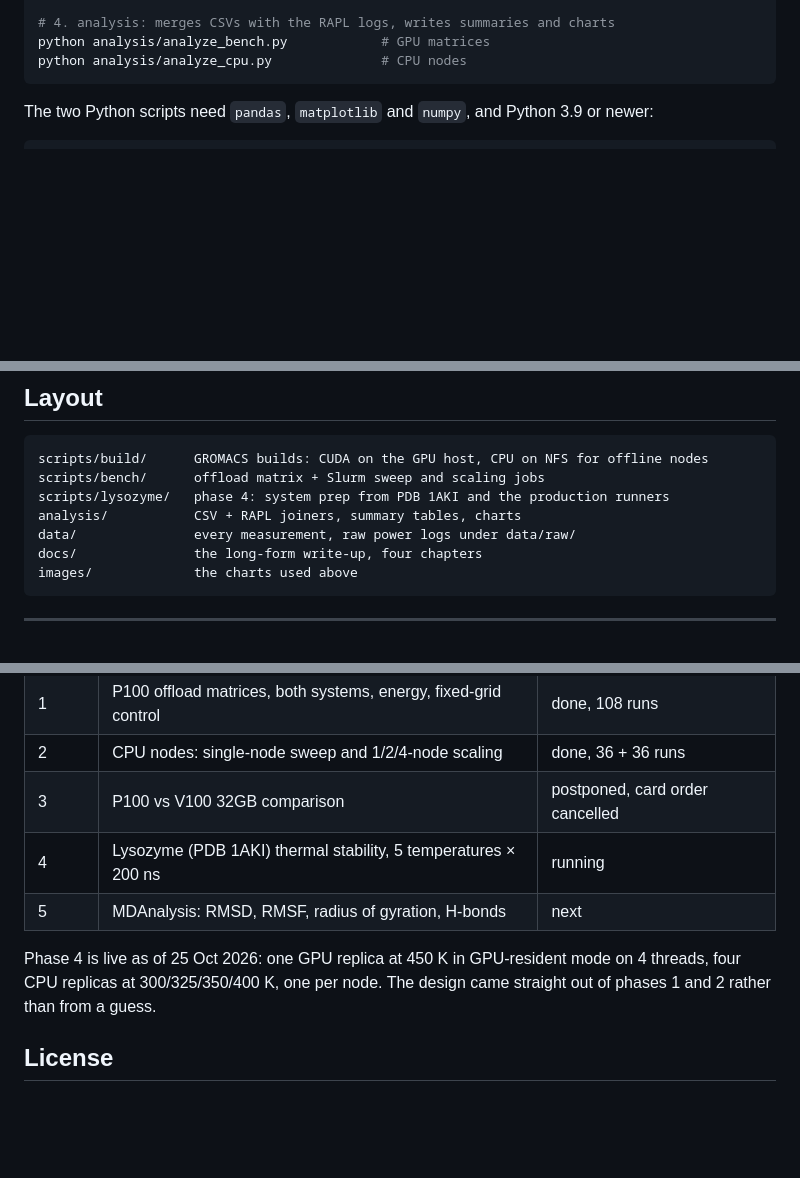
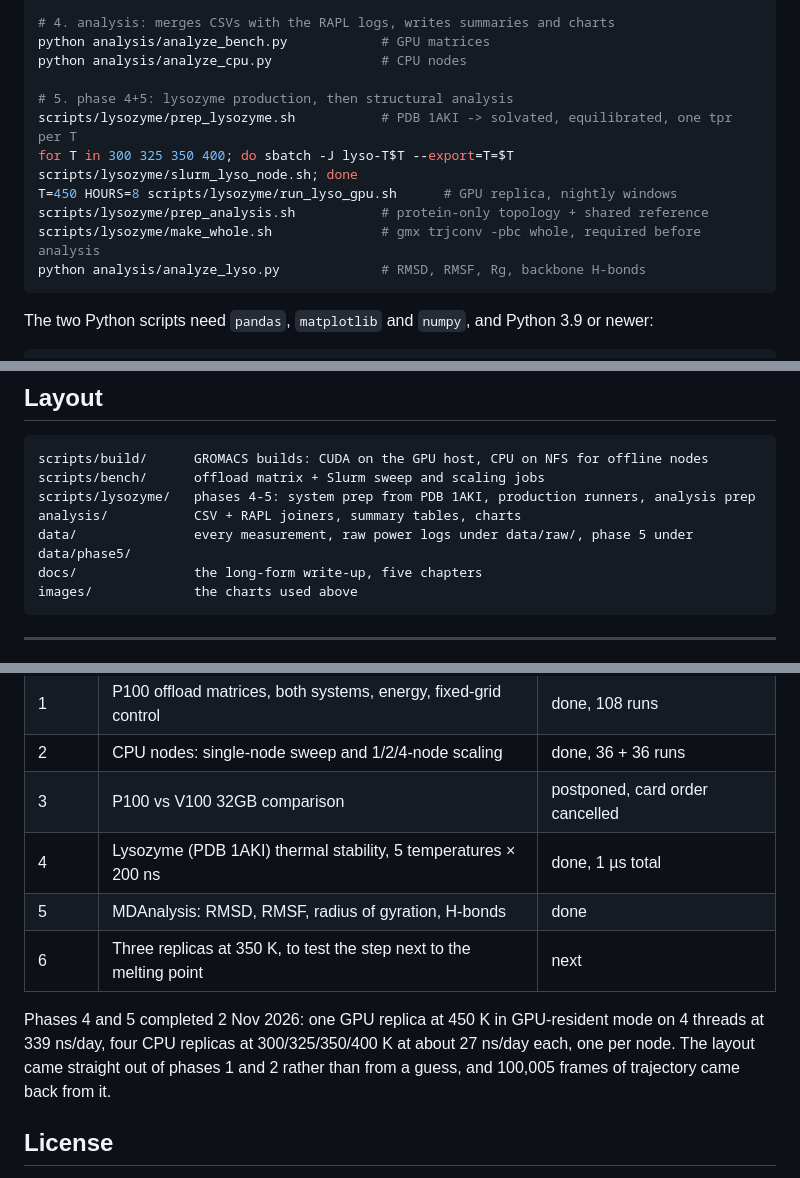
Before and after one commit to maltsev-andrey/gromacs-hpc-cluster, a Markdown page: README.md, 3 parts joined by grey strips. Rendered like a GitHub page; blank space fills up the shorter version.

````diff
--- a/README.md
+++ b/README.md
@@ -119,6 +144,14 @@ for n in 1 2 4; do sbatch -N $n scripts/bench/slurm_scaling.sh; done
 # 4. analysis: merges CSVs with the RAPL logs, writes summaries and charts
 python analysis/analyze_bench.py            # GPU matrices
 python analysis/analyze_cpu.py              # CPU nodes
+
+# 5. phase 4+5: lysozyme production, then structural analysis
+scripts/lysozyme/prep_lysozyme.sh           # PDB 1AKI -> solvated, equilibrated, one tpr per T
+for T in 300 325 350 400; do sbatch -J lyso-T$T --export=T=$T scripts/lysozyme/slurm_lyso_node.sh; done
+T=450 HOURS=8 scripts/lysozyme/run_lyso_gpu.sh      # GPU replica, nightly windows
+scripts/lysozyme/prep_analysis.sh           # protein-only topology + shared reference
+scripts/lysozyme/make_whole.sh              # gmx trjconv -pbc whole, required before analysis
+python analysis/analyze_lyso.py             # RMSD, RMSF, Rg, backbone H-bonds
 ```
 
 The two Python scripts need `pandas`, `matplotlib` and `numpy`, and Python 3.9 or newer:
@@ -139,10 +172,10 @@ All raw CSVs and power logs are in `data/`, so the charts and tables above can b
 ```
 scripts/build/      GROMACS builds: CUDA on the GPU host, CPU on NFS for offline nodes
 scripts/bench/      offload matrix + Slurm sweep and scaling jobs
-scripts/lysozyme/   phase 4: system prep from PDB 1AKI and the production runners
+scripts/lysozyme/   phases 4-5: system prep from PDB 1AKI, production runners, analysis prep
 analysis/           CSV + RAPL joiners, summary tables, charts
-data/               every measurement, raw power logs under data/raw/
-docs/               the long-form write-up, four chapters
+data/               every measurement, raw power logs under data/raw/, phase 5 under data/phase5/
+docs/               the long-form write-up, five chapters
 images/             the charts used above
 ```
 
@@ -156,10 +189,11 @@ images/             the charts used above
 | 1 | P100 offload matrices, both systems, energy, fixed-grid control | done, 108 runs |
 | 2 | CPU nodes: single-node sweep and 1/2/4-node scaling | done, 36 + 36 runs |
 | 3 | P100 vs V100 32GB comparison | postponed, card order cancelled |
-| 4 | Lysozyme (PDB 1AKI) thermal stability, 5 temperatures × 200 ns | running |
-| 5 | MDAnalysis: RMSD, RMSF, radius of gyration, H-bonds | next |
+| 4 | Lysozyme (PDB 1AKI) thermal stability, 5 temperatures × 200 ns | done, 1 µs total |
+| 5 | MDAnalysis: RMSD, RMSF, radius of gyration, H-bonds | done |
+| 6 | Three replicas at 350 K, to test the step next to the melting point | next |
 
-Phase 4 is live as of 25 Oct 2026: one GPU replica at 450 K in GPU-resident mode on 4 threads, four CPU replicas at 300/325/350/400 K, one per node. The design came straight out of phases 1 and 2 rather than from a guess.
+Phases 4 and 5 completed 2 Nov 2026: one GPU replica at 450 K in GPU-resident mode on 4 threads at 339 ns/day, four CPU replicas at 300/325/350/400 K at about 27 ns/day each, one per node. The layout came straight out of phases 1 and 2 rather than from a guess, and 100,005 frames of trajectory came back from it.
 
 ## License
 
````
Also changed, not shown: other parts of README.md (+26 -1 lines), docs/05-phase5-thermal-stability.md (added, +89 -0 lines), images/lyso_rmsf.png (added), images/lyso_thermal_response.png (added), images/lyso_timeseries.png (added), 9 other files.
